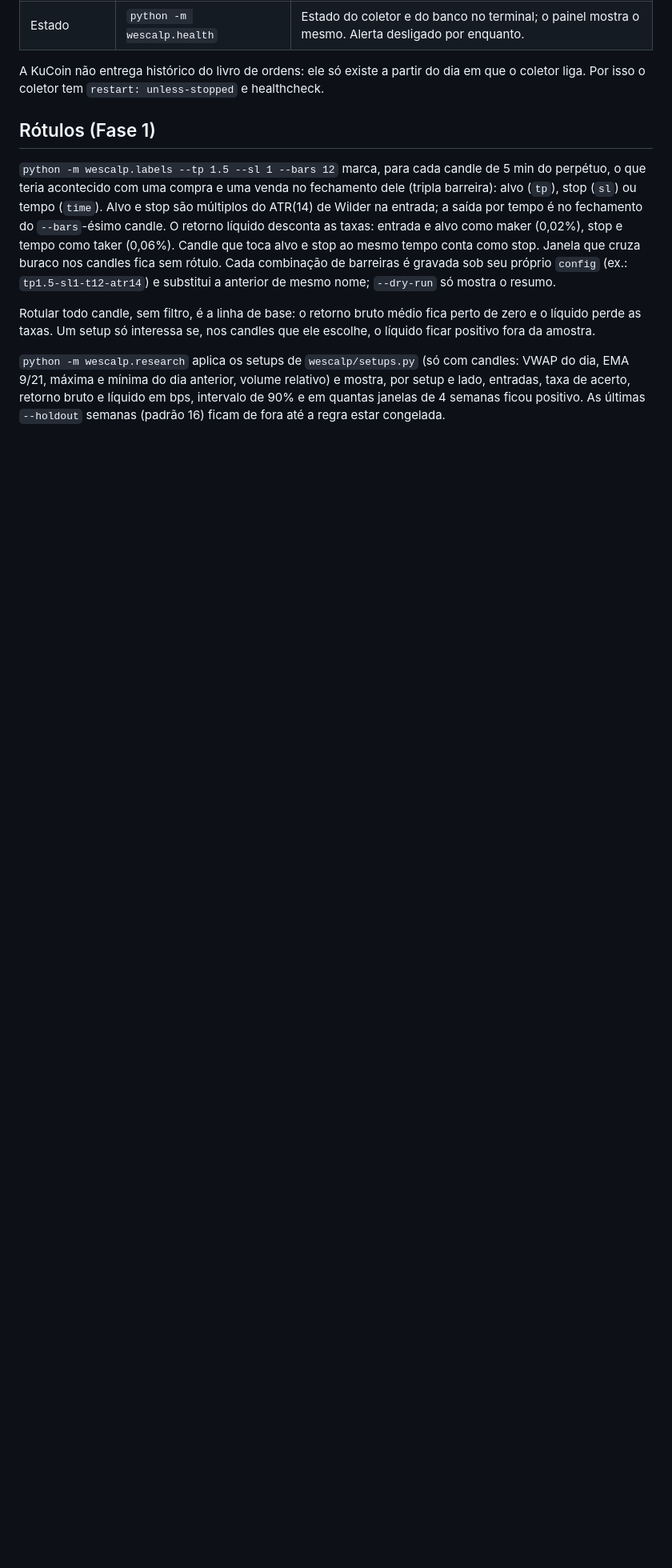
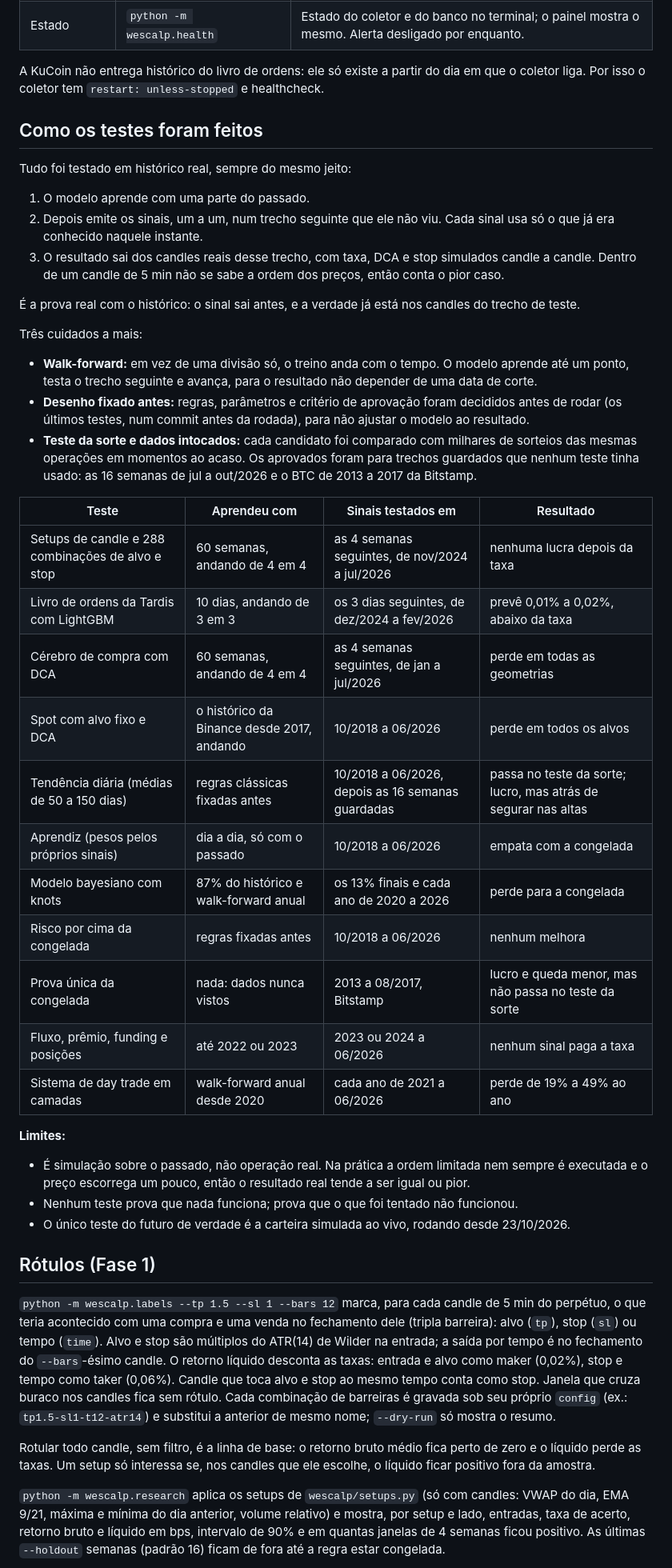
Before and after one commit to Voraxa/Wescalp, a Markdown page: README.md, the part around the change. Shown at 80% size. GitHub-like rendering; blank space fills up the shorter version.

Commit message:
README: como os testes foram feitos
Resumo do método de todos os testes: o modelo aprende com uma parte do
histórico e emite os sinais num trecho seguinte que não viu, com o
resultado tirado dos candles reais (taxa, DCA e stop simulados candle a
candle), mais walk-forward, desenho fixado antes, teste da sorte e dados
intocados. Tabela com o que cada teste aprendeu, onde foi testado e o
resultado, e os limites da simulação.

Co-Authored-By: Claude Opus 5.5 <noreply@anthropic.com>
Claude-Session: https://claude.ai/code/session_01SF8QWGmKzjgXNg5uJj7i6D

```diff
--- a/README.md
+++ b/README.md
@@ -22,6 +22,49 @@ Bot de scalping de BTC na KuCoin, publicado em `wescalp.avadata.com.br`. Pesquis
 
 A KuCoin não entrega histórico do livro de ordens: ele só existe a partir do dia em que o coletor liga.
 Por isso o coletor tem `restart: unless-stopped` e healthcheck.
+
+## Como os testes foram feitos
+
+Tudo foi testado em histórico real, sempre do mesmo jeito:
+
+1. O modelo aprende com uma parte do passado.
+2. Depois emite os sinais, um a um, num trecho seguinte que ele não viu. Cada sinal usa só o que já era conhecido
+   naquele instante.
+3. O resultado sai dos candles reais desse trecho, com taxa, DCA e stop simulados candle a candle. Dentro de um
+   candle de 5 min não se sabe a ordem dos preços, então conta o pior caso.
+
+É a prova real com o histórico: o sinal sai antes, e a verdade já está nos candles do trecho de teste.
+
+Três cuidados a mais:
+
+- **Walk-forward:** em vez de uma divisão só, o treino anda com o tempo. O modelo aprende até um ponto, testa o
+  trecho seguinte e avança, para o resultado não depender de uma data de corte.
+- **Desenho fixado antes:** regras, parâmetros e critério de aprovação foram decididos antes de rodar (os últimos
+  testes, num commit antes da rodada), para não ajustar o modelo ao resultado.
+- **Teste da sorte e dados intocados:** cada candidato foi comparado com milhares de sorteios das mesmas operações em
+  momentos ao acaso. Os aprovados foram para trechos guardados que nenhum teste tinha usado: as 16 semanas de jul a
+  out/2026 e o BTC de 2013 a 2017 da Bitstamp.
+
+| Teste | Aprendeu com | Sinais testados em | Resultado |
+| --- | --- | --- | --- |
+| Setups de candle e 288 combinações de alvo e stop | 60 semanas, andando de 4 em 4 | as 4 semanas seguintes, de nov/2024 a jul/2026 | nenhuma lucra depois da taxa |
+| Livro de ordens da Tardis com LightGBM | 10 dias, andando de 3 em 3 | os 3 dias seguintes, de dez/2024 a fev/2026 | prevê 0,01% a 0,02%, abaixo da taxa |
+| Cérebro de compra com DCA | 60 semanas, andando de 4 em 4 | as 4 semanas seguintes, de jan a jul/2026 | perde em todas as geometrias |
+| Spot com alvo fixo e DCA | o histórico da Binance desde 2017, andando | 10/2018 a 06/2026 | perde em todos os alvos |
+| Tendência diária (médias de 50 a 150 dias) | regras clássicas fixadas antes | 10/2018 a 06/2026, depois as 16 semanas guardadas | passa no teste da sorte; lucro, mas atrás de segurar nas altas |
+| Aprendiz (pesos pelos próprios sinais) | dia a dia, só com o passado | 10/2018 a 06/2026 | empata com a congelada |
+| Modelo bayesiano com knots | 87% do histórico e walk-forward anual | os 13% finais e cada ano de 2020 a 2026 | perde para a congelada |
+| Risco por cima da congelada | regras fixadas antes | 10/2018 a 06/2026 | nenhum melhora |
+| Prova única da congelada | nada: dados nunca vistos | 2013 a 08/2017, Bitstamp | lucro e queda menor, mas não passa no teste da sorte |
+| Fluxo, prêmio, funding e posições | até 2022 ou 2023 | 2023 ou 2024 a 06/2026 | nenhum sinal paga a taxa |
+| Sistema de day trade em camadas | walk-forward anual desde 2020 | cada ano de 2021 a 06/2026 | perde de 19% a 49% ao ano |
+
+**Limites:**
+
+- É simulação sobre o passado, não operação real. Na prática a ordem limitada nem sempre é executada e o preço
+  escorrega um pouco, então o resultado real tende a ser igual ou pior.
+- Nenhum teste prova que nada funciona; prova que o que foi tentado não funcionou.
+- O único teste do futuro de verdade é a carteira simulada ao vivo, rodando desde 23/10/2026.
 
 ## Rótulos (Fase 1)
 
```
